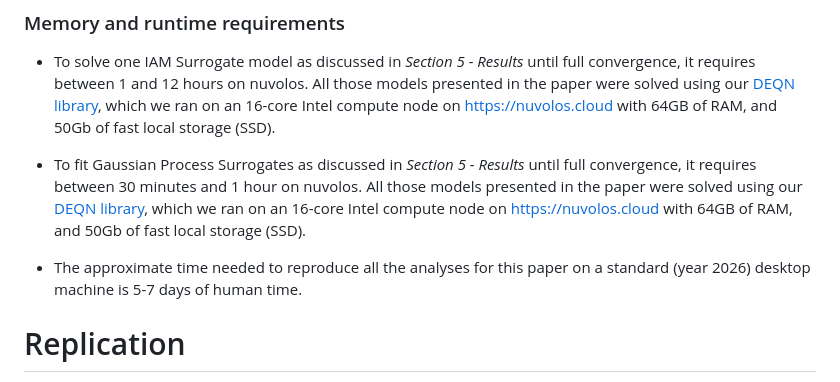
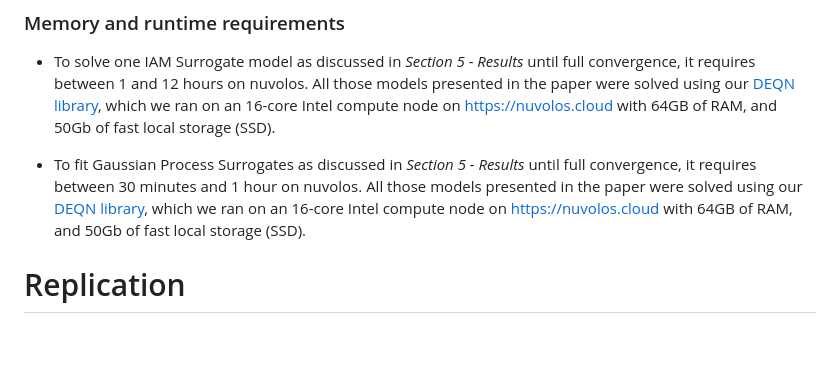
Before and after one commit to sischei/JPE_Macro_Using_ML_to_compute_constrained_optimal_carbon_tax_rules, a Markdown page: README.md, the part around the change. Rendered like a GitHub page; blank space fills up the shorter version.

Commit message:
Remove estimated runtime statement from README

```diff
--- a/README.md
+++ b/README.md
@@ -55,7 +55,6 @@ Further seeds are set directly inside scripts where Gaussian Processes are fitte
 
 
 
-* The approximate time needed to reproduce all the analyses for this paper on a standard (year 2026) desktop machine is 5-7 days of human time.
 
 
 
```
